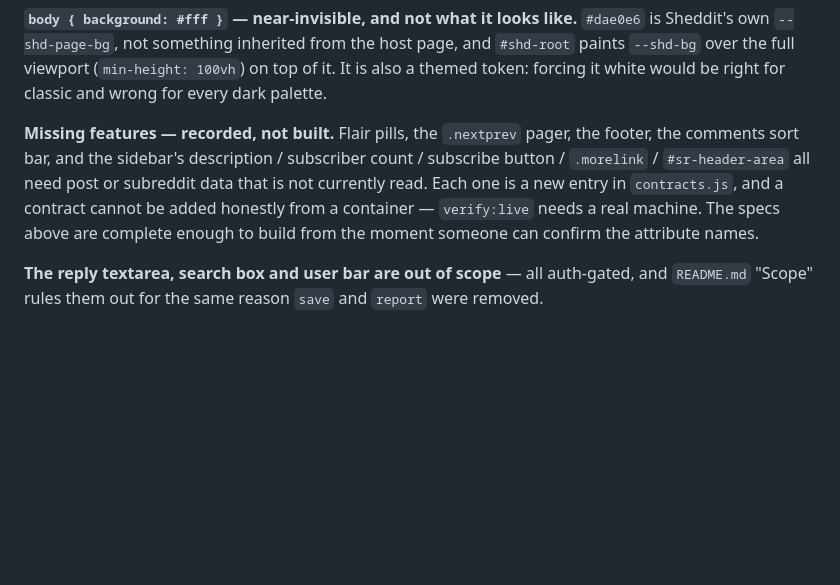
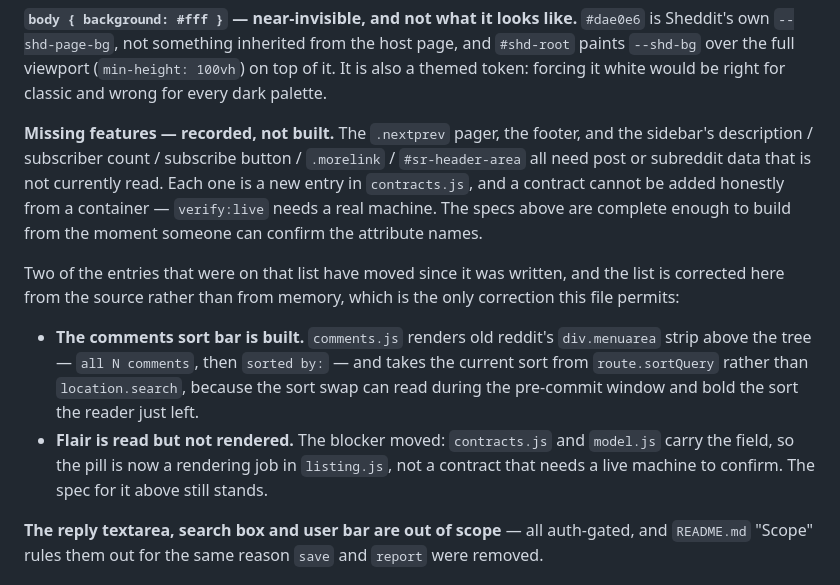
Before and after one commit to kookaburrabarrel/sheddit, a Markdown page: OLD-REDDIT.md, the part around the change. GitHub-like rendering; blank space fills up the shorter version.

Commit message:
The not-built list still listed two things that moved
OLD-REDDIT.md is a recording of a site being retired and its own rule is that
nothing here gets "corrected" from memory. The rule is about the measurements,
which cannot be re-taken; it does not protect a claim about this codebase that
the codebase can settle, and two of those claims had gone stale.

The comments sort bar is built: comments.js renders old reddit's div.menuarea
strip above the tree, reading the current sort from route.sortQuery instead of
location.search, because the swap can read during the pre-commit window and
bold the sort the reader just left. Flair has moved rather than landed — the
field is in contracts.js and model.js, so it is a rendering job in listing.js
now, not a contract needing a live machine to confirm. That distinction is the
useful half: the list exists to say what is blocked on what.

The pager, the footer and the five sidebar elements stay exactly where they
were, and the specs above them are untouched.

```diff
--- a/OLD-REDDIT.md
+++ b/OLD-REDDIT.md
@@ -56,12 +56,24 @@ Sheddit's own `--shd-page-bg`, not something inherited from the host page, and `
 paints `--shd-bg` over the full viewport (`min-height: 100vh`) on top of it. It is also a
 themed token: forcing it white would be right for classic and wrong for every dark palette.
 
-**Missing features — recorded, not built.** Flair pills, the `.nextprev` pager, the footer,
-the comments sort bar, and the sidebar's description / subscriber count / subscribe button /
-`.morelink` / `#sr-header-area` all need post or subreddit data that is not currently read.
-Each one is a new entry in `contracts.js`, and a contract cannot be added honestly from a
-container — `verify:live` needs a real machine. The specs above are complete enough to build
-from the moment someone can confirm the attribute names.
+**Missing features — recorded, not built.** The `.nextprev` pager, the footer, and the
+sidebar's description / subscriber count / subscribe button / `.morelink` / `#sr-header-area`
+all need post or subreddit data that is not currently read. Each one is a new entry in
+`contracts.js`, and a contract cannot be added honestly from a container — `verify:live`
+needs a real machine. The specs above are complete enough to build from the moment someone
+can confirm the attribute names.
+
+Two of the entries that were on that list have moved since it was written, and the list is
+corrected here from the source rather than from memory, which is the only correction this
+file permits:
+
+- **The comments sort bar is built.** `comments.js` renders old reddit's `div.menuarea`
+  strip above the tree — `all N comments`, then `sorted by:` — and takes the current sort
+  from `route.sortQuery` rather than `location.search`, because the sort swap can read
+  during the pre-commit window and bold the sort the reader just left.
+- **Flair is read but not rendered.** The blocker moved: `contracts.js` and `model.js`
+  carry the field, so the pill is now a rendering job in `listing.js`, not a contract that
+  needs a live machine to confirm. The spec for it above still stands.
 
 **The reply textarea, search box and user bar are out of scope** — all auth-gated, and
 `README.md` "Scope" rules them out for the same reason `save` and `report` were removed.
```
